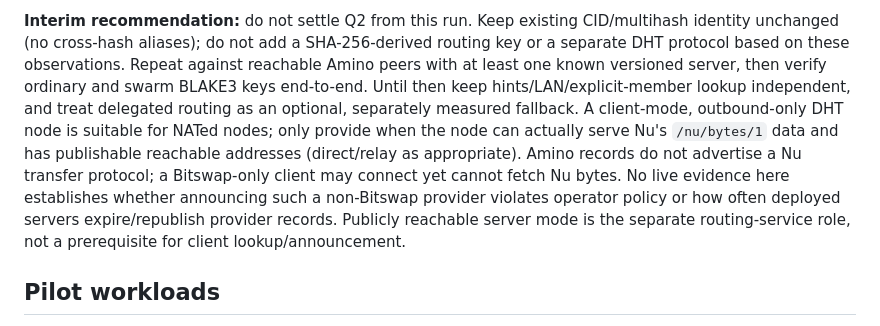
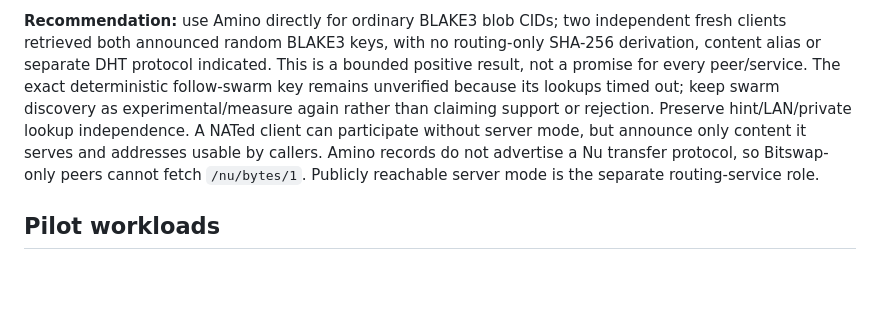
Before and after one commit to whyrusleeping/ipfs-nu, a Markdown page: docs/validation.md, the part around one of its changes. Drawn GitHub-style; blank space fills up the shorter version.

Commit message:
docs: record deployed Amino BLAKE3 lookup results

```diff
--- a/docs/validation.md
+++ b/docs/validation.md
@@ -141,17 +175,13 @@ the selected deployment/version before adopting timing defaults.
 
-**Interim recommendation:** do not settle Q2 from this run. Keep existing CID/multihash
-identity unchanged (no cross-hash aliases); do not add a SHA-256-derived routing key or a
-separate DHT protocol based on these observations. Repeat against reachable Amino peers with
-at least one known versioned server, then verify ordinary and swarm BLAKE3 keys end-to-end.
-Until then keep hints/LAN/explicit-member lookup independent, and treat delegated routing as
-an optional, separately measured fallback. A client-mode, outbound-only DHT node is suitable
-for NATed nodes; only provide when the node can actually serve Nu's `/nu/bytes/1` data and
-has publishable reachable addresses (direct/relay as appropriate). Amino records do not
-advertise a Nu transfer protocol; a Bitswap-only client may connect yet cannot fetch Nu bytes.
-No live evidence here establishes whether announcing such a non-Bitswap provider violates
-operator policy or how often deployed servers expire/republish provider records. Publicly
-reachable server mode is the separate routing-service role, not a prerequisite for client
-lookup/announcement.
+**Recommendation:** use Amino directly for ordinary BLAKE3 blob CIDs; two independent fresh
+clients retrieved both announced random BLAKE3 keys, with no routing-only SHA-256 derivation,
+content alias or separate DHT protocol indicated. This is a bounded positive result, not a
+promise for every peer/service. The exact deterministic follow-swarm key remains unverified
+because its lookups timed out; keep swarm discovery as experimental/measure again rather than
+claiming support or rejection. Preserve hint/LAN/private lookup independence. A NATed client
+can participate without server mode, but announce only content it serves and addresses usable
+by callers. Amino records do not advertise a Nu transfer protocol, so Bitswap-only peers cannot
+fetch `/nu/bytes/1`. Publicly reachable server mode is the separate routing-service role.
 
 ## Pilot workloads
 
```
Also changed, not shown: other parts of docs/validation.md (+63 -29 lines), docs/data.md (+12 -7 lines), spec.md (+6 -2 lines).
